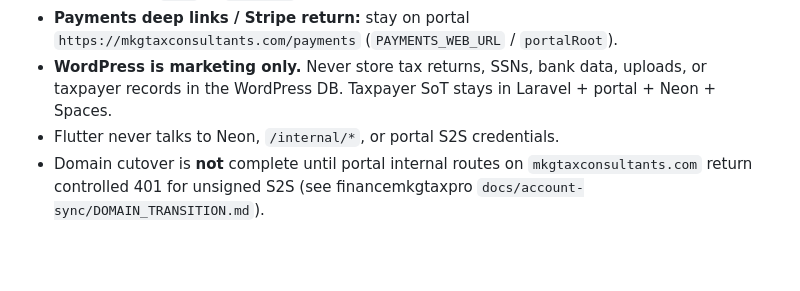
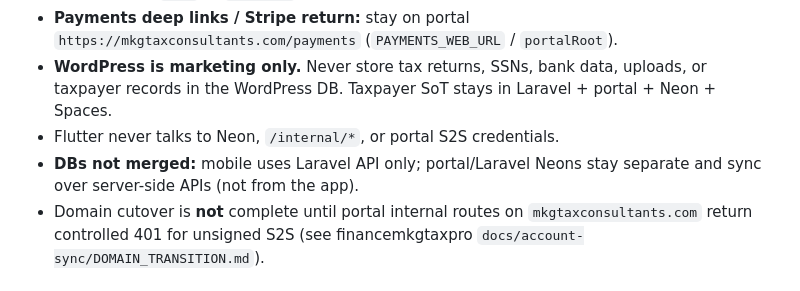
Before and after one commit to mkgenterprisescorp/mkg-tax-mobile, a Markdown page: AGENTS.md, the part around the change. Rendered like a GitHub page; blank space fills up the shorter version.

Commit message:
Note unmerged DBs: mobile uses Laravel API only
Portal/Laravel Neons stay separate; sync is server-side, not in-app.

```diff
--- a/AGENTS.md
+++ b/AGENTS.md
@@ -9,6 +9,7 @@
 - **Payments deep links / Stripe return:** stay on portal `https://mkgtaxconsultants.com/payments` (`PAYMENTS_WEB_URL` / `portalRoot`).
 - **WordPress is marketing only.** Never store tax returns, SSNs, bank data, uploads, or taxpayer records in the WordPress DB. Taxpayer SoT stays in Laravel + portal + Neon + Spaces.
 - Flutter never talks to Neon, `/internal/*`, or portal S2S credentials.
+- **DBs not merged:** mobile uses Laravel API only; portal/Laravel Neons stay separate and sync over server-side APIs (not from the app).
 - Domain cutover is **not** complete until portal internal routes on `mkgtaxconsultants.com` return controlled 401 for unsigned S2S (see financemkgtaxpro `docs/account-sync/DOMAIN_TRANSITION.md`).
 
 ### Why Flutter (not native Swift/Kotlin)
```
